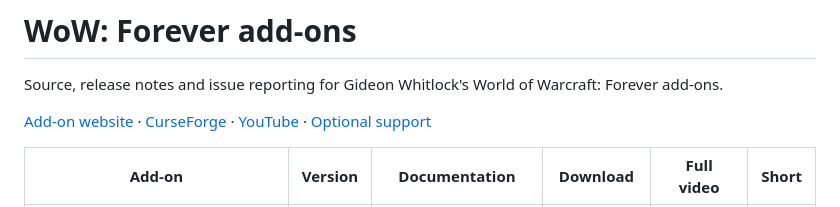
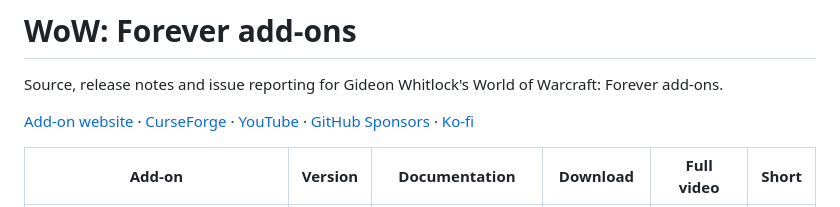
Before and after one commit to GideonWhitlock/wow-forever-addons, a Markdown page: README.md, the part around the change. Rendered like a GitHub page.

Commit message:
Add GitHub Sponsors to platform links
Complete the public cross-platform link set with the GitHub Sponsors profile.

```diff
--- a/README.md
+++ b/README.md
@@ -2,7 +2,7 @@
 
 Source, release notes and issue reporting for Gideon Whitlock's World of Warcraft: Forever add-ons.
 
-[Add-on website](https://gideonwhitlock.github.io/wow-forever-addons/) · [CurseForge](https://www.curseforge.com/members/gideonwhitlock/projects) · [YouTube](https://www.youtube.com/@GideonWhitlockWoW) · [Optional support](https://ko-fi.com/gideonwhitlock)
+[Add-on website](https://gideonwhitlock.github.io/wow-forever-addons/) · [CurseForge](https://www.curseforge.com/members/gideonwhitlock/projects) · [YouTube](https://www.youtube.com/@GideonWhitlockWoW) · [GitHub Sponsors](https://github.com/sponsors/GideonWhitlock) · [Ko-fi](https://ko-fi.com/gideonwhitlock)
 
 | Add-on | Version | Documentation | Download | Full video | Short |
 |---|---:|---|---|---|---|
```
